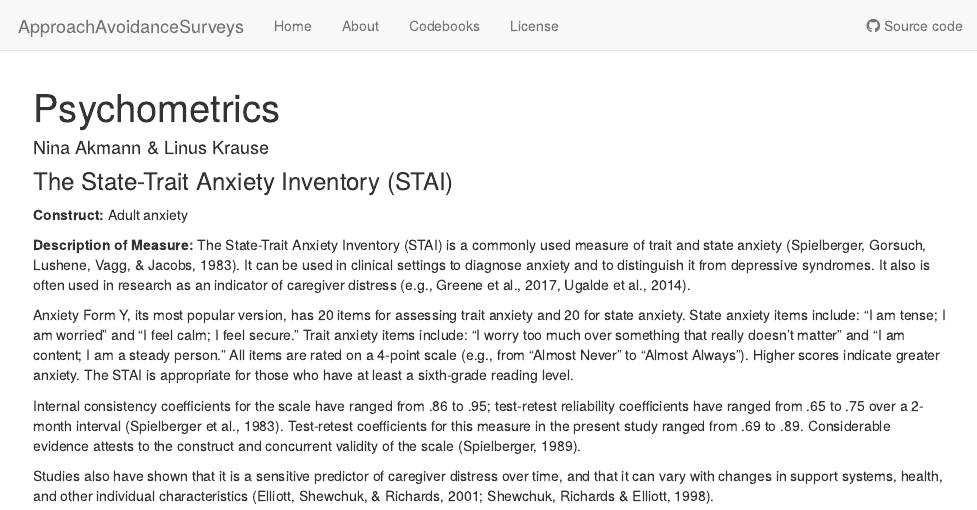
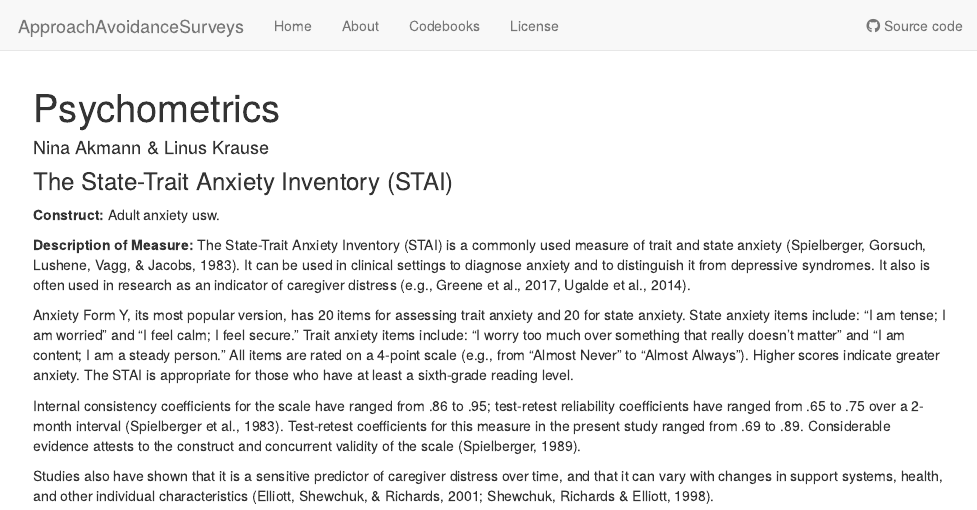
Before and after one commit to Nina-Akmann/ApproachAvoidanceSurveys, an R Markdown document (analysis/Psychometrics.Rmd): the page in a window 1100 px wide, from its top. Rendered offline with R 4.5, knitr and Pandoc, with nearby package versions; drawn as R Markdown's standard HTML page in place of the format the file asks for.

Commit message:
changing stuff

```diff
--- a/analysis/Psychometrics.Rmd
+++ b/analysis/Psychometrics.Rmd
@@ -9,7 +9,7 @@ bibliography: UKE/UKE.bib
 
 ### The State-Trait Anxiety Inventory (STAI)
 
-**Construct:** Adult anxiety
+**Construct:** Adult anxiety usw.
 
 **Description of Measure:** The State-Trait Anxiety Inventory (STAI) is a commonly used measure of trait and state anxiety (Spielberger, Gorsuch, Lushene, Vagg, & Jacobs, 1983). It can be used in clinical settings to diagnose anxiety and to distinguish it from depressive syndromes. It also is often used in research as an indicator of caregiver distress (e.g., Greene et al., 2017, Ugalde et al., 2014).
 
```
Also changed, not shown: 1 other file.
